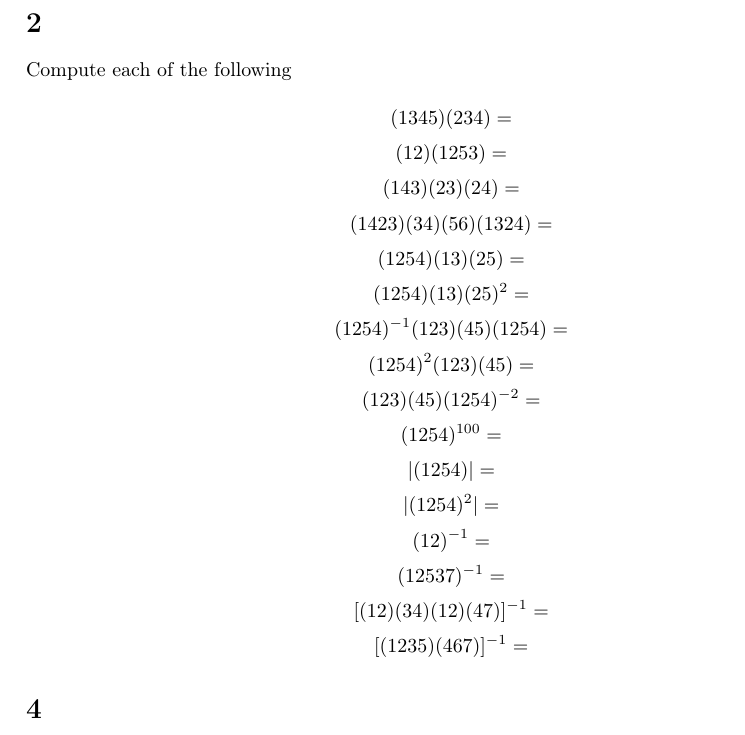
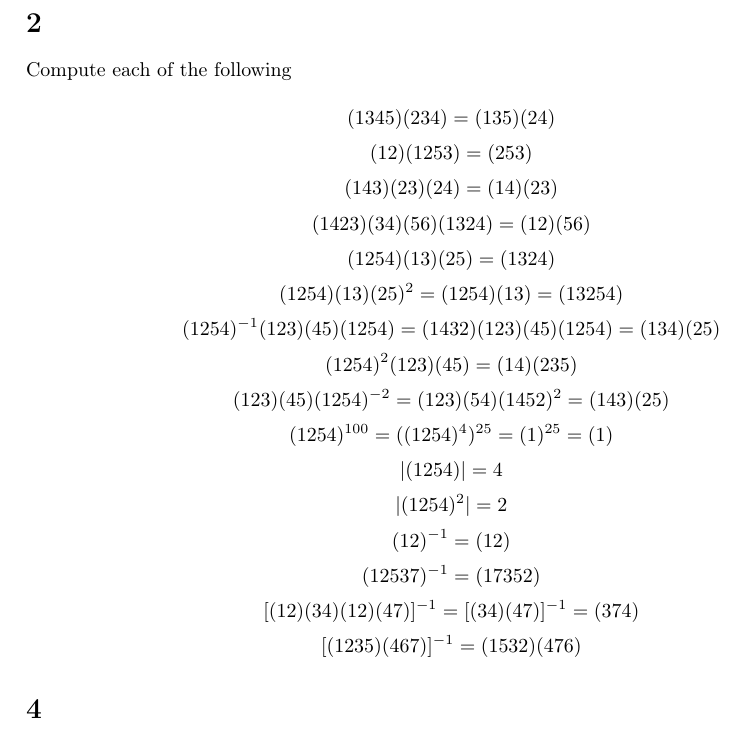
Before and after one commit to agdenadel/judson-abstract-algebra-solutions, a LaTeX document (judson-solutions/Chapter05.tex): part of the page, cut so that both start at the same text. Compiled offline with pdfLaTeX.

Commit message:
Add solution to 5.2

```diff
--- a/judson-solutions/Chapter05.tex
+++ b/judson-solutions/Chapter05.tex
@@ -58,22 +58,22 @@ $$
 
 Compute each of the following
 
-$$(1345)(234) = $$
-$$(12)(1253) = $$
-$$(143)(23)(24) = $$
-$$(1423)(34)(56)(1324) = $$
-$$(1254)(13)(25) = $$
-$$(1254)(13)(25)^2 = $$
-$$(1254)^{-1}(123)(45)(1254) = $$
-$$(1254)^2(123)(45) = $$
-$$(123)(45)(1254)^{-2} = $$
-$$(1254)^{100} = $$
-$$|(1254)| = $$
-$$|(1254)^2| = $$
-$$(12)^{-1} = $$
-$$(12537)^{-1} = $$
-$$[(12)(34)(12)(47)]^{-1} = $$
-$$[(1235)(467)]^{-1} = $$
+$$(1345)(234) = (135)(24)$$
+$$(12)(1253) = (253)$$
+$$(143)(23)(24) = (14)(23)$$
+$$(1423)(34)(56)(1324) = (12)(56)$$
+$$(1254)(13)(25) = (1324)$$
+$$(1254)(13)(25)^2 = (1254)(13) = (13254)$$
+$$(1254)^{-1}(123)(45)(1254) = (1432)(123)(45)(1254) = (134)(25)$$
+$$(1254)^2(123)(45) = (14)(235)$$
+$$(123)(45)(1254)^{-2} = (123)(54)(1452)^2 = (143)(25)$$
+$$(1254)^{100} = ((1254)^4)^{25} = (1)^{25} = (1)$$
+$$|(1254)| = 4$$
+$$|(1254)^2| = 2$$
+$$(12)^{-1} = (12)$$
+$$(12537)^{-1} = (17352)$$
+$$[(12)(34)(12)(47)]^{-1} = [(34)(47)]^{-1} = (374)$$
+$$[(1235)(467)]^{-1} = (1532)(476)$$
 
 
 
```
Also changed, not shown: README.md.
